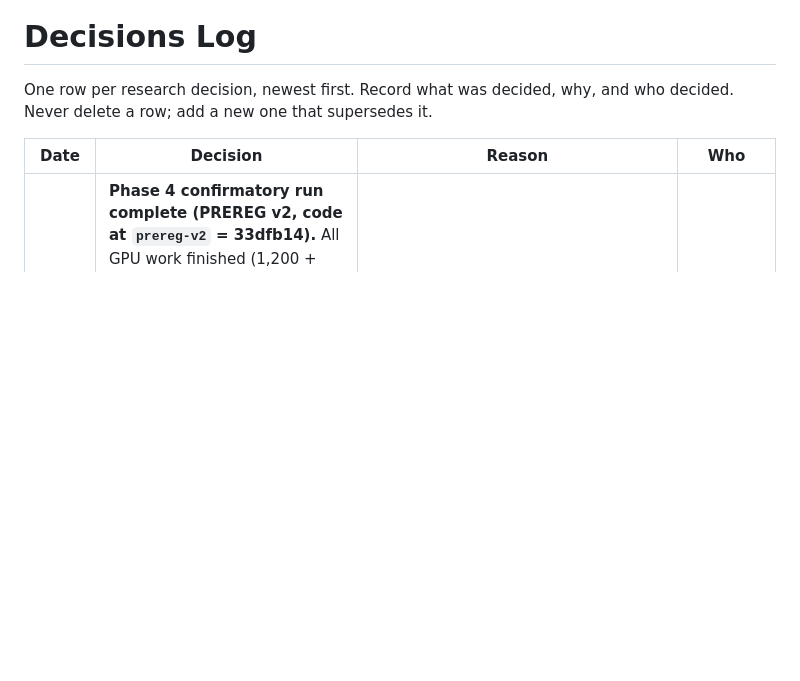
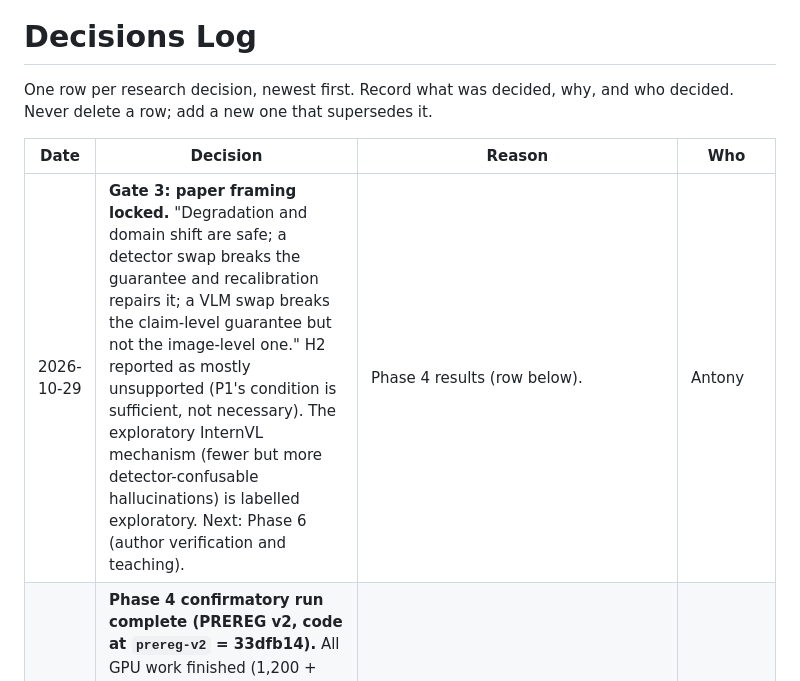
Before and after one commit to antonyjasfer/Budget-Coupled-Robust-Belief-Propagation-for-Visual-Hallucination-Detection, a Markdown page: docs/DECISIONS.md, the part around the change. GitHub-like rendering; blank space fills up the shorter version.

Commit message:
DECISIONS: Gate 3 framing locked
Co-Authored-By: Claude Opus 5.5 <noreply@anthropic.com>
Claude-Session: https://claude.ai/code/session_017x3JAy1fAv1jW9jHiC1ShX

```diff
--- a/docs/DECISIONS.md
+++ b/docs/DECISIONS.md
@@ -4,6 +4,7 @@ One row per research decision, newest first. Record what was decided, why, and w
 
 | Date | Decision | Reason | Who |
 |---|---|---|---|
+| 2026-10-29 | **Gate 3: paper framing locked.** "Degradation and domain shift are safe; a detector swap breaks the guarantee and recalibration repairs it; a VLM swap breaks the claim-level guarantee but not the image-level one." H2 reported as mostly unsupported (P1's condition is sufficient, not necessary). The exploratory InternVL mechanism (fewer but more detector-confusable hallucinations) is labelled exploratory. Next: Phase 6 (author verification and teaching). | Phase 4 results (row below). | Antony |
 | 2026-10-29 | **Phase 4 confirmatory run complete (PREREG v2, code at `prereg-v2` = 33dfb14).** All GPU work finished (1,200 + 804 LLaVA captions, 500 Qwen, 500 InternVL, 23,258 OWLv2 tasks, 1,193 swap images; no duplicates, no invalid scores). The analysis was re-run from the raw files and reproduced `phase4_results.json` exactly. Outcomes (target 0.10): H1 supported claim-level, not image-level (3 mild inconclusive cells); H2 supported only for 5 of 25 S1 conditions; H3, H4, H6 supported both levels; H5 not supported claim-level (InternVL3-2B 0.160 [0.112, 0.208] violated, Qwen 0.129 inconclusive) but supported image-level. **Gate 3 (paper framing) pending — author decides.** | `reports/phase4/phase4_report.md`; raw files in Drive `phase4_results.zip`. | Run by Antony; verified by Claude |
 | 2026-10-29 | Phase 4 runs in ~4-hour Kaggle sessions. Only the notebook changed (time limit, progress check, smoke test skipped after session 1); it still clones the frozen `prereg-v2` tag, so the pipeline and analysis code are unchanged. | Author's preference for shorter sessions; work resumes from saved shard files. | Antony |
 | 2026-10-28 | **Paper direction: robustness audit** — "When do conformal hallucination guarantees survive distribution shift?" PREREG v2 drafted (`docs/PREREG_v2.md`); v1 hypotheses retired. Root dominance becomes Proposition P2 (explains why claim coupling does not help). | Phase 3 / 3b pilot results (see the two rows below). | Antony |
```
